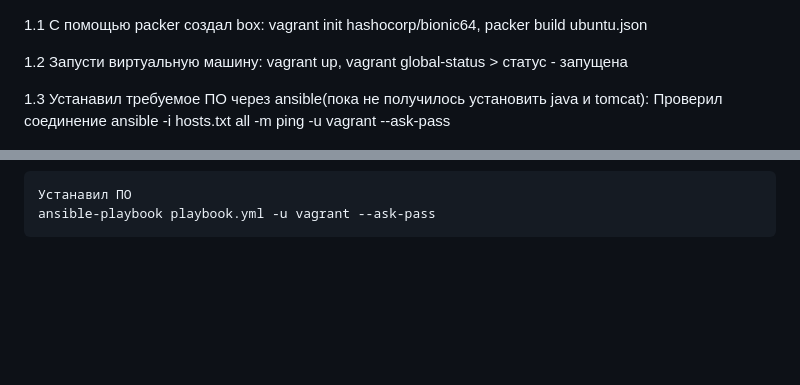
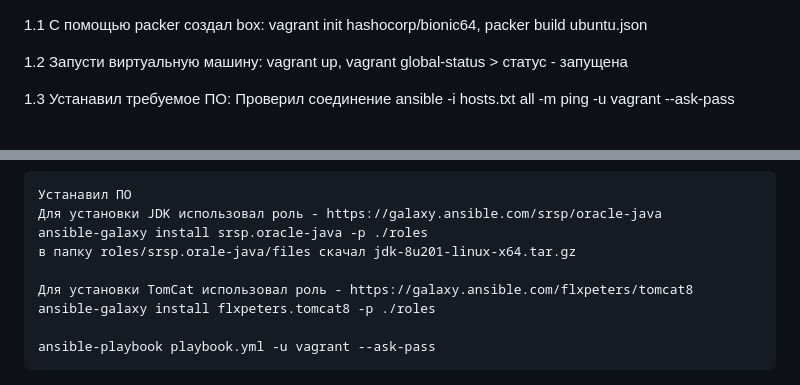
Before and after one commit to allin58/DevOps, a Markdown page: lab-1.1/readme.md, 2 parts joined by grey strips. Drawn GitHub-style; blank space fills up the shorter version.

```diff
--- a/lab-1.1/readme.md
+++ b/lab-1.1/readme.md
@@ -7,14 +7,23 @@
     vagrant global-status >  статус - запущена
 
 
-1.3 Устанавил требуемое ПО  через ansible(пока не получилось установить java и tomcat):
+1.3 Устанавил требуемое ПО:
     Проверил соединение
     ansible -i hosts.txt all -m ping -u vagrant --ask-pass
 
   ![Image alt](https://github.com/allin58/DevOps/blob/master/lab-1.1/ping.PNG)
 
     Устанавил ПО
+    Для установки JDK использовал роль - https://galaxy.ansible.com/srsp/oracle-java
+    ansible-galaxy install srsp.oracle-java -p ./roles
+    в папку roles/srsp.orale-java/files скачал jdk-8u201-linux-x64.tar.gz
+
+    Для установки TomCat использовал роль - https://galaxy.ansible.com/flxpeters/tomcat8
+    ansible-galaxy install flxpeters.tomcat8 -p ./roles
+
     ansible-playbook playbook.yml -u vagrant --ask-pass
+
+
 
    ![Image alt](https://github.com/allin58/DevOps/blob/master/lab-1.1/15.PNG)
 
```
Also changed, not shown: other parts of lab-1.1/readme.md (+2 -2 lines), lab-1.2/readme.md (+21 -1 lines), lab-1.2/apache.PNG (added), lab-1.2/db.PNG (added), 6 other files.
